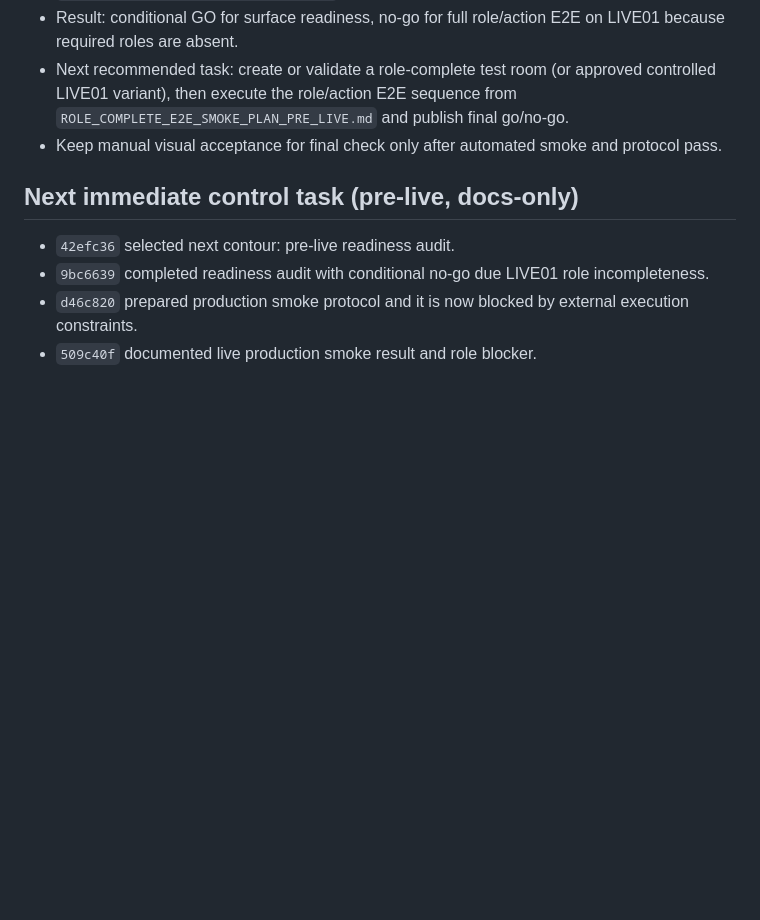
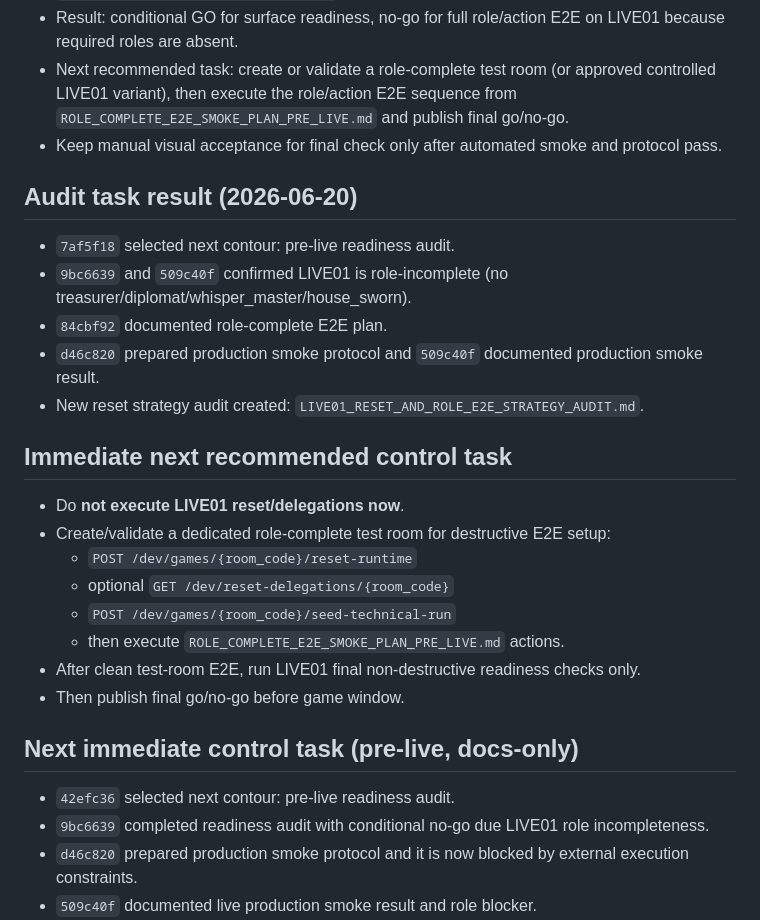
Before and after one commit to sobrabar45-droid/pristolov_mvp, a Markdown page: docs/control/NEXT_CODEX_TASK.md, the part around the change. Rendered like a GitHub page; blank space fills up the shorter version.

Commit message:
Audit LIVE01 reset and role E2E strategy

```diff
--- a/docs/control/NEXT_CODEX_TASK.md
+++ b/docs/control/NEXT_CODEX_TASK.md
@@ -46,6 +46,25 @@ Standalone cashier Gold Desk runtime closed in:
 - Next recommended task: create or validate a role-complete test room (or approved controlled LIVE01 variant), then execute the role/action E2E sequence from `ROLE_COMPLETE_E2E_SMOKE_PLAN_PRE_LIVE.md` and publish final go/no-go.
 - Keep manual visual acceptance for final check only after automated smoke and protocol pass.
 
+## Audit task result (2026-06-20)
+
+- `7af5f18` selected next contour: pre-live readiness audit.
+- `9bc6639` and `509c40f` confirmed LIVE01 is role-incomplete (no treasurer/diplomat/whisper_master/house_sworn).
+- `84cbf92` documented role-complete E2E plan.
+- `d46c820` prepared production smoke protocol and `509c40f` documented production smoke result.
+- New reset strategy audit created: `LIVE01_RESET_AND_ROLE_E2E_STRATEGY_AUDIT.md`.
+
+## Immediate next recommended control task
+
+- Do **not execute LIVE01 reset/delegations now**.
+- Create/validate a dedicated role-complete test room for destructive E2E setup:
+  - `POST /dev/games/{room_code}/reset-runtime`
+  - optional `GET /dev/reset-delegations/{room_code}`
+  - `POST /dev/games/{room_code}/seed-technical-run`
+  - then execute `ROLE_COMPLETE_E2E_SMOKE_PLAN_PRE_LIVE.md` actions.
+- After clean test-room E2E, run LIVE01 final non-destructive readiness checks only.
+- Then publish final go/no-go before game window.
+
 ## Next immediate control task (pre-live, docs-only)
 
 - `42efc36` selected next contour: pre-live readiness audit.
```
Also changed, not shown: docs/control/LIVE01_RESET_AND_ROLE_E2E_STRATEGY_AUDIT.md (added, +102 -0 lines).
